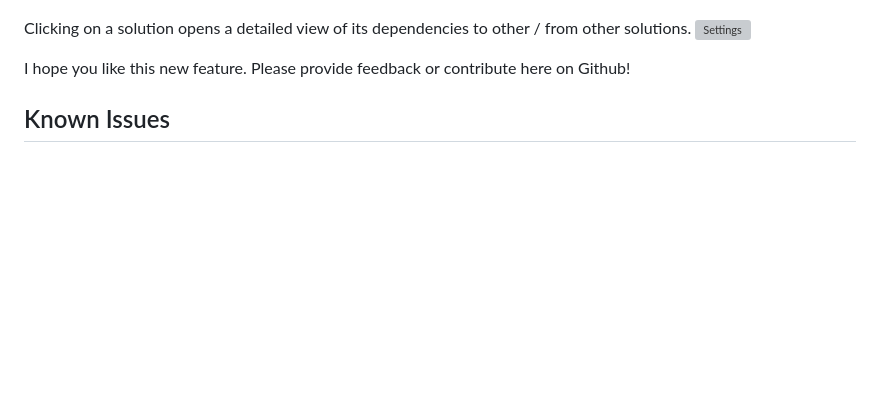
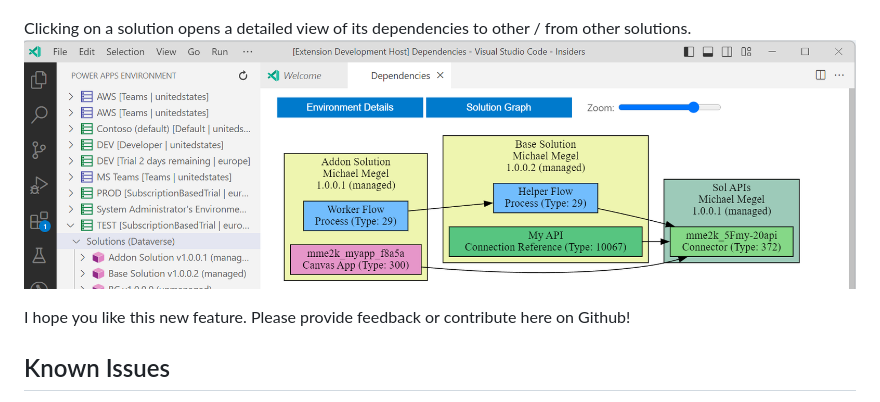
Before and after one commit to megel/powerapps-helper, a Markdown page: README.md, the part around the change. Rendered like a GitHub page; blank space fills up the shorter version; grey boxes are pictures that could not be loaded.

Commit message:
Update README.md
URL fixed

```diff
--- a/README.md
+++ b/README.md
@@ -142,7 +142,7 @@ Use this list to select / unselect solutions for the graph rendering. To render
 ![Settings](./doc/env-visualization-overview-graph.png?raw=true)
 
 Clicking on a solution opens a detailed view of its dependencies to other / from other solutions.
-![Settings](./doc/env-visualization-component-graph.png?raw=true)
+![Settings](./doc/env-visualization-components-graph.png?raw=true)
 
 I hope you like this new feature. Please provide feedback or contribute here on Github!
 
```
